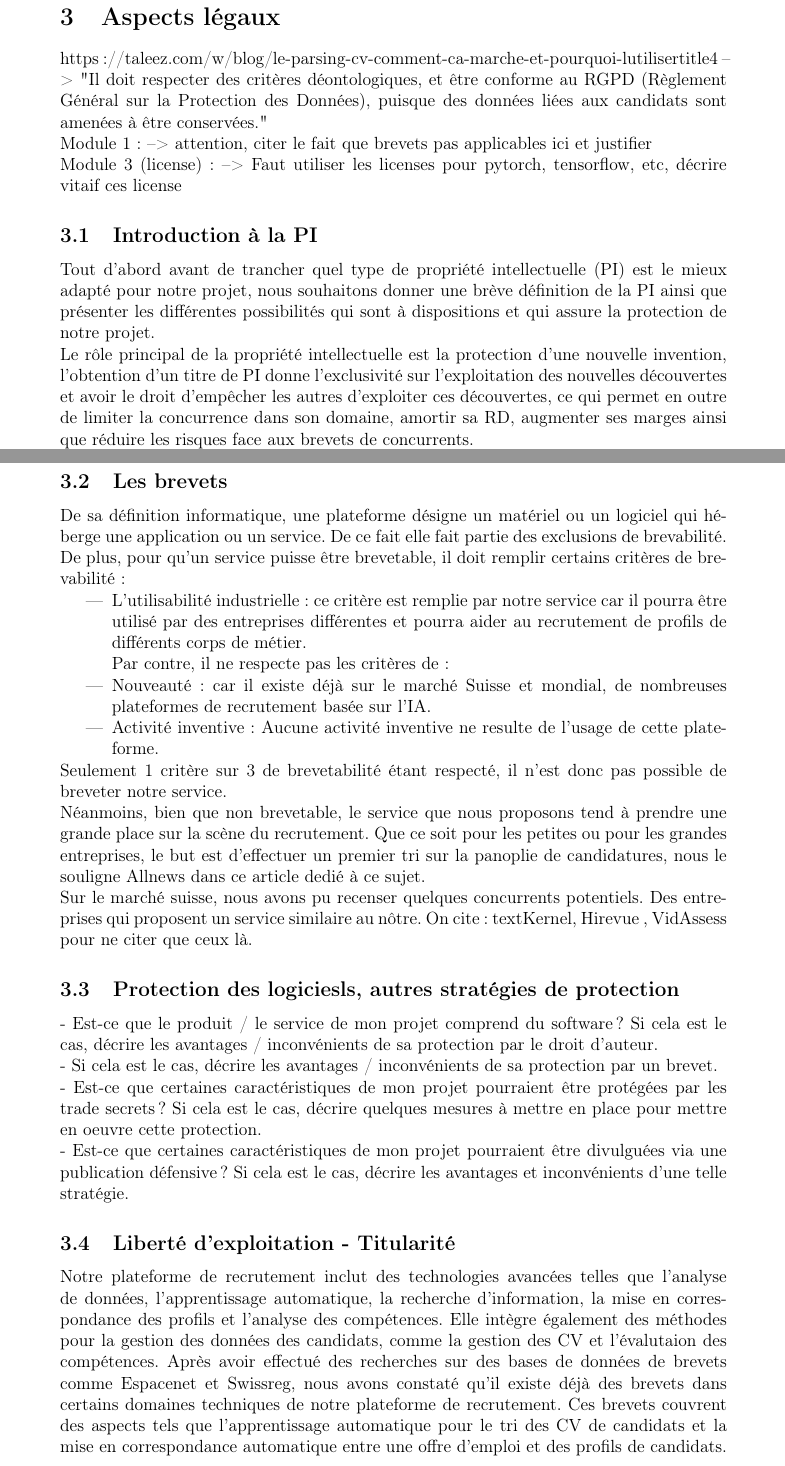
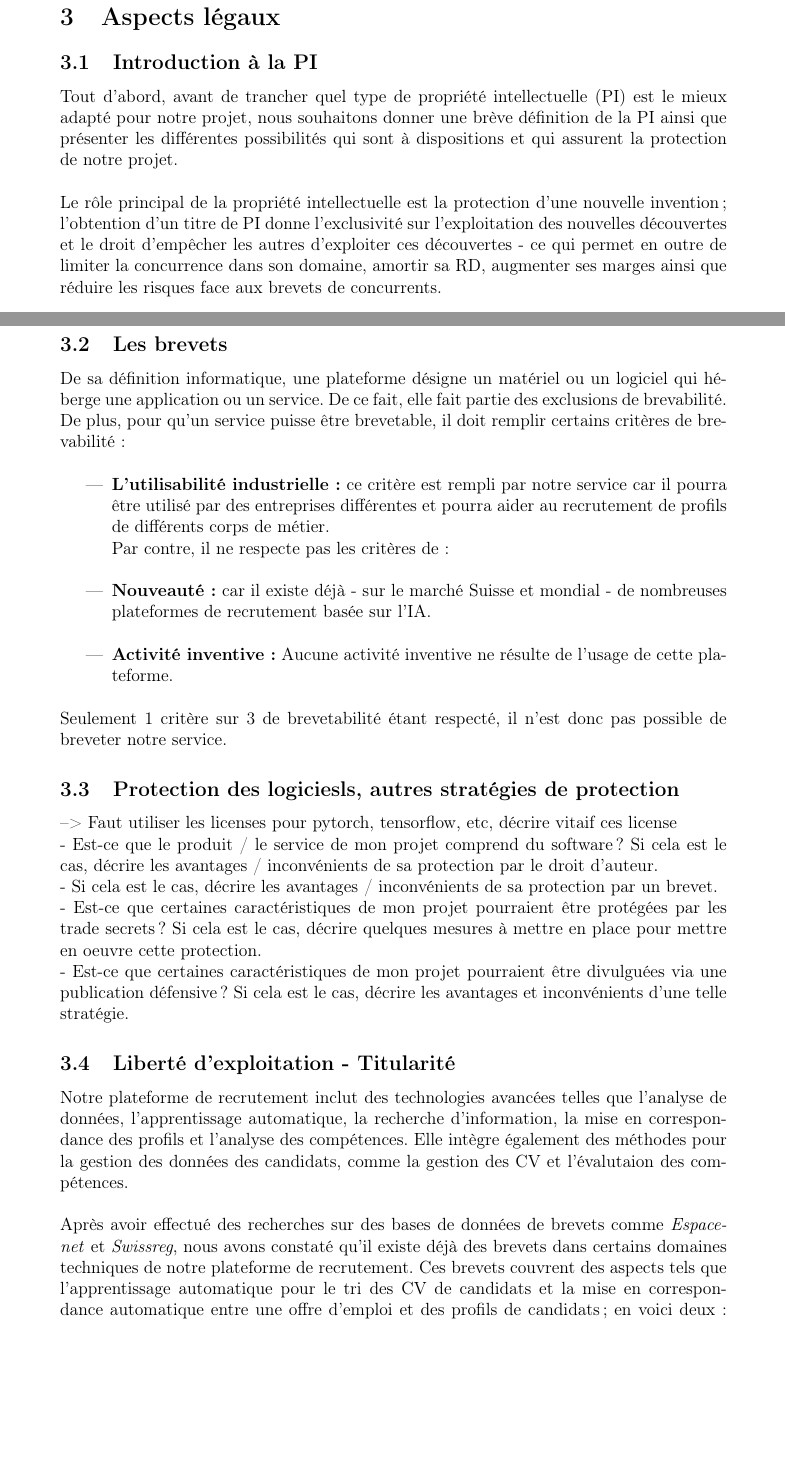
Before and after one commit to VictoriaLogan-code/EAL_platteforme_recrutement, a LaTeX document (EAL_StritCrid_rapport/main.tex, which reads EAL_StritCrid_rapport/sections/3_Aspects_legaux.tex): two parts of pages 5 and 6 of 10, joined at a grey line, cut so that both start at the same text, the shorter picture padded with empty space. Compiled offline with pdfLaTeX.

Commit message:
Mise en page modules 1,2

```diff
--- a/EAL_StritCrid_rapport/sections/3_Aspects_legaux.tex
+++ b/EAL_StritCrid_rapport/sections/3_Aspects_legaux.tex
@@ -1,29 +1,8 @@
 \section{Aspects légaux}\label{section:aspects_legaux}
-
-%
-% - Farouk  Module 1
-% - @jbstand Module 3
-% - Tegest Module 4
-% - moi Module 5
-% - @herycka_lulu_in_switzerland Module 6
-%
-
-
-% --
-https://taleez.com/w/blog/le-parsing-cv-comment-ca-marche-et-pourquoi-lutiliser#title4
---> "Il doit respecter des critères déontologiques, et être conforme au RGPD (Règlement Général sur la Protection des Données), puisque des données liées aux candidats sont amenées à être conservées."
-% --
-
-Module 1 :
---> attention, citer le fait que brevets pas applicables ici et justifier
-
-
-Module 3 (license) :
---> Faut utiliser les licenses pour pytorch, tensorflow, etc, décrire vitaif ces license
 
 % Module 1 %
 \subsection{Introduction à la PI}
-Tout d’abord avant de trancher quel type de propriété intellectuelle (PI) est le mieux adapté pour notre projet, nous souhaitons donner  une brève définition de la PI ainsi que présenter les  différentes possibilités qui sont à dispositions et qui assure la protection de notre projet.
+Tout d’abord, avant de trancher quel type de propriété intellectuelle (PI) est le mieux adapté pour notre projet, nous souhaitons donner une brève définition de la PI ainsi que présenter les différentes possibilités qui sont à dispositions et qui assurent la protection de notre projet.\newline
 
-Le rôle principal de la propriété intellectuelle est la protection d’une nouvelle invention, l’obtention d’un titre de PI donne l’exclusivité sur l’exploitation des nouvelles  découvertes et avoir le droit d'empêcher les autres d'exploiter ces découvertes, ce qui permet en outre de  limiter la concurrence dans son domaine, amortir sa R&D, augmenter ses marges ainsi que réduire les risques face aux brevets de concurrents.
+Le rôle principal de la propriété intellectuelle est la protection d’une nouvelle invention ; l’obtention d’un titre de PI donne l’exclusivité sur l’exploitation des nouvelles  découvertes et le droit d'empêcher les autres d'exploiter ces découvertes - ce qui permet en outre de limiter la concurrence dans son domaine, amortir sa R&D, augmenter ses marges ainsi que réduire les risques face aux brevets de concurrents.\newline
 
@@ -41,22 +20,30 @@ NB : la liste des PIs ci-dessus est loin d'être exhaustive,  il existe d’autr
 
+\newpage
 
 % Module 2 %
 \subsection{Les brevets}
 
-De sa définition informatique, une plateforme désigne un matériel ou un logiciel qui héberge une application ou un service. De ce fait elle fait partie des exclusions de brevabilité. De plus, pour qu'un service puisse être brevetable, il doit remplir certains critères de brevabilité :
+De sa définition informatique, une plateforme désigne un matériel ou un logiciel qui héberge une application ou un service. De ce fait, elle fait partie des exclusions de brevabilité. De plus, pour qu'un service puisse être brevetable, il doit remplir certains critères de brevabilité :\newline
+
  \begin{itemize}
-     \item L'utilisabilité industrielle : ce critère est remplie par notre service car il pourra être utilisé par des entreprises différentes et pourra aider au recrutement de profils de différents corps de métier. \\
-     Par contre, il ne respecte pas les critères de :
-     \item Nouveauté : car il existe déjà sur le marché Suisse et mondial, de nombreuses plateformes de recrutement basée sur l'IA.
-     \item Activité inventive : Aucune activité inventive ne resulte de l'usage de cette plateforme.
+     \item \textbf{L'utilisabilité industrielle :} ce critère est rempli par notre service car il pourra être utilisé par des entreprises différentes et pourra aider au recrutement de profils de différents corps de métier. \\
+     Par contre, il ne respecte pas les critères de :\\
+     \item \textbf{Nouveauté :} car il existe déjà - sur le marché Suisse et mondial - de nombreuses plateformes de recrutement basée sur l'IA.\\
+     \item \textbf{Activité inventive :} Aucune activité inventive ne résulte de l'usage de cette plateforme. \\
  \end{itemize}
-Seulement 1 critère sur 3 de brevetabilité étant respecté, il n'est donc pas possible de breveter notre service. \\
-Néanmoins, bien que non brevetable, le service que nous proposons tend à prendre une grande place sur la scène du recrutement. Que ce soit pour les petites ou pour les grandes entreprises, le but est d'effectuer un premier tri sur la panoplie de candidatures, nous le souligne \href{https://www.allnews.ch/content/points-de-vue/intelligence-artificielle-et-recrutement}{Allnews} dans ce article dedié à ce sujet.  \\
- Sur le marché suisse, nous avons pu recenser quelques concurrents potentiels. Des entreprises qui proposent un service similaire au nôtre. On cite: \href{https://www.textkernel.com/fr/?utm_term=recrutement%20intelligence%20artificielle&utm_source=adwords&utm_campaign=FR+-+Search+-+Non+Brand&utm_medium=ppc&hsa_mt=p&hsa_src=g&hsa_kw=recrutement%20intelligence%20artificielle&hsa_ad=629928942899&hsa_tgt=kwd-541674329900&hsa_ver=3&hsa_acc=1393423699&hsa_net=adwords&hsa_cam=18670126951&hsa_grp=144320914202&gclid=CjwKCAiA5Y6eBhAbEiwA_2ZWISLyh3zdDh-KHgpPZ955DcROOiNeKEdHtwnNKpShXb0kbDMqB6jNvRoCTYwQAvD_BwE}{textKernel}, \href{https://www.hirevue.com/}{Hirevue} , \href{https://assessment.aon.com/en-us/video-interviewing-solution}{VidAssess} pour ne citer que ceux là.
+
+Seulement 1 critère sur 3 de brevetabilité étant respecté, il n'est donc pas possible de breveter notre service.
+
+%
+%Néanmoins, bien que non brevetable, le service que nous proposons tend à prendre une grande place sur la scène du recrutement. Que ce soit pour les petites ou pour les grandes entreprises, le but est d'effectuer un premier tri sur la panoplie de candidatures, nous le souligne \href{https://www.allnews.ch/content/points-de-vue/intelligence-artificielle-et-recrutement}{Allnews} dans ce article dedié à ce sujet.  \\
+ %Sur le marché suisse, nous avons pu recenser quelques concurrents potentiels. Des entreprises qui proposent un service similaire au nôtre. On cite: \href{https://www.textkernel.com/fr/?utm_term=recrutement%20intelligence%20artificielle&utm_source=adwords&utm_campaign=FR+-+Search+-+Non+Brand&utm_medium=ppc&hsa_mt=p&hsa_src=g&hsa_kw=recrutement%20intelligence%20artificielle&hsa_ad=629928942899&hsa_tgt=kwd-541674329900&hsa_ver=3&hsa_acc=1393423699&hsa_net=adwords&hsa_cam=18670126951&hsa_grp=144320914202&gclid=CjwKCAiA5Y6eBhAbEiwA_2ZWISLyh3zdDh-KHgpPZ955DcROOiNeKEdHtwnNKpShXb0kbDMqB6jNvRoCTYwQAvD_BwE}{textKernel}, \href{https://www.hirevue.com/}{Hirevue} , \href{https://assessment.aon.com/en-us/video-interviewing-solution}{VidAssess} pour ne citer que ceux là.
 
 % Module 3 %
 \subsection{Protection des logiciesls, autres stratégies de protection}
 % --> Jbstand el bogoss
+
+--> Faut utiliser les licenses pour pytorch, tensorflow, etc, décrire vitaif ces license
+
 - Est-ce que le produit / le service de mon projet comprend du software ? Si cela est le cas, décrire les avantages / inconvénients de sa protection par le droit d’auteur.
 
 - Si cela est le cas, décrire les avantages / inconvénients de sa protection par un brevet.
@@ -68,8 +55,9 @@ Néanmoins, bien que non brevetable, le service que nous proposons tend à prend
 % Module 4 %
 \subsection{Liberté d'exploitation - Titularité}
 
-Notre plateforme de recrutement inclut des technologies avancées telles que l’analyse de données, l’apprentissage automatique, la recherche d’information, la mise en correspondance des profils et l’analyse des compétences. Elle intègre également des méthodes pour la gestion des données des candidats, comme la gestion des CV et l’évalutaion des compétences.
-Après avoir effectué des recherches sur des bases de données de brevets comme Espacenet et Swissreg, nous avons constaté qu'il existe déjà des brevets dans certains domaines techniques de notre plateforme de recrutement. Ces brevets couvrent des aspects tels que l'apprentissage automatique pour le tri des CV de candidats et la mise en correspondance automatique entre une offre d'emploi et des profils de candidats.
+Notre plateforme de recrutement inclut des technologies avancées telles que l’analyse de données, l’apprentissage automatique, la recherche d’information, la mise en correspondance des profils et l’analyse des compétences. Elle intègre également des méthodes pour la gestion des données des candidats, comme la gestion des CV et l’évalutaion des compétences.\newline
+
+Après avoir effectué des recherches sur des bases de données de brevets comme \textit{Espacenet} et \textit{Swissreg}, nous avons constaté qu'il existe déjà des brevets dans certains domaines techniques de notre plateforme de recrutement. Ces brevets couvrent des aspects tels que l'apprentissage automatique pour le tri des CV de candidats et la mise en correspondance automatique entre une offre d'emploi et des profils de candidats ; en voici deux :
 •	WO2019068253A1 MACHINE LEARNING SYSTEM FOR JOB APPLICANT RESUME SORTING
 •	FR2808354A1 PROCEDE DE MISE EN CONCORDANCE AUTOMATIQUE D'UNE OFFRE D'EMPLOI AVEC UNE PLURALITE DE PROFILS
 Après avoir étudier ces  brevets, nous constatons qu’il existe plusieurs éléments similaires à notre plateforme, ce qui soulève des risques potentiels.
```
Also changed, not shown: EAL_StritCrid_rapport/sections/2_Description_projet.tex (+6 -8 lines), EAL_StritCrid_rapport/sections/3_Aspects_legaux.tex (14 more changed lines).
